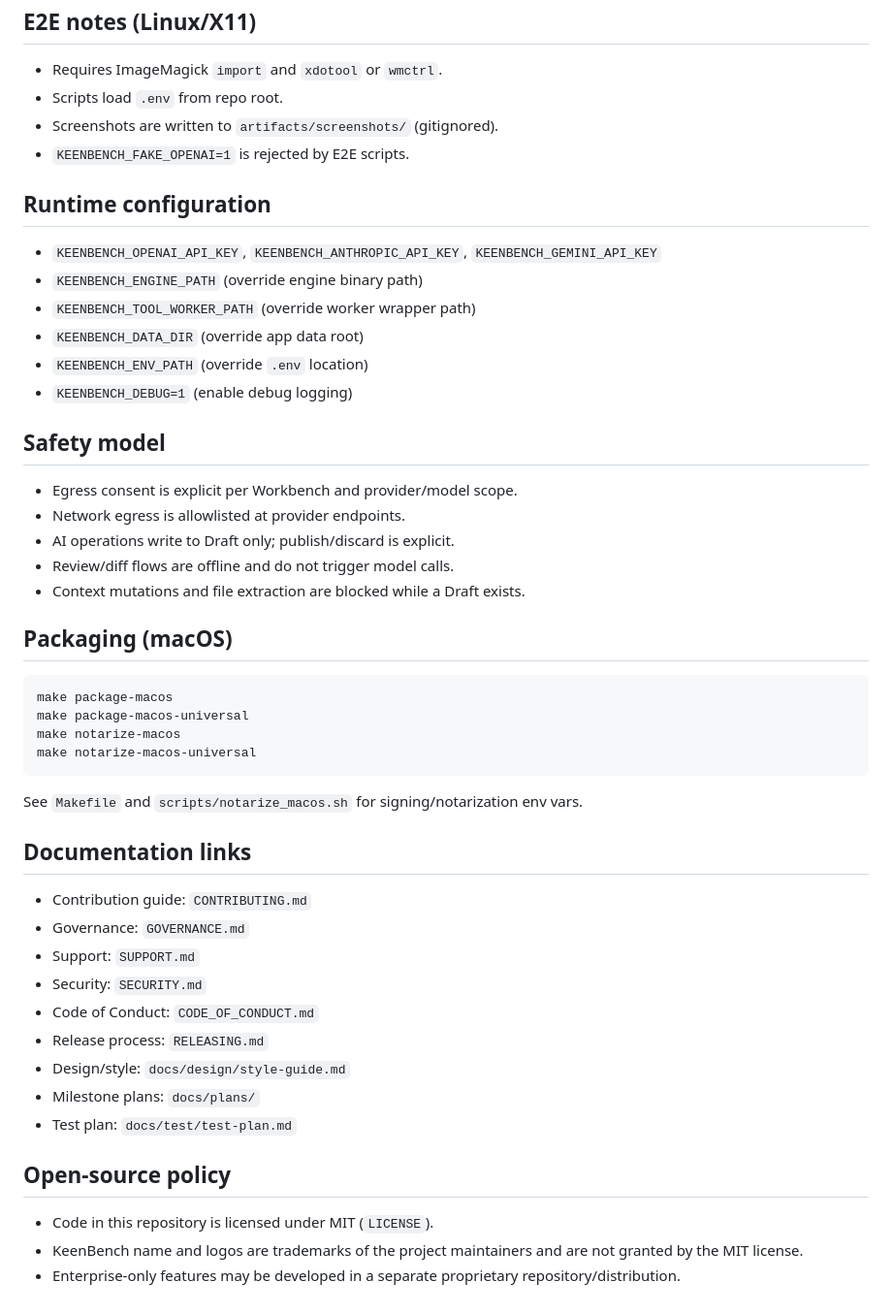
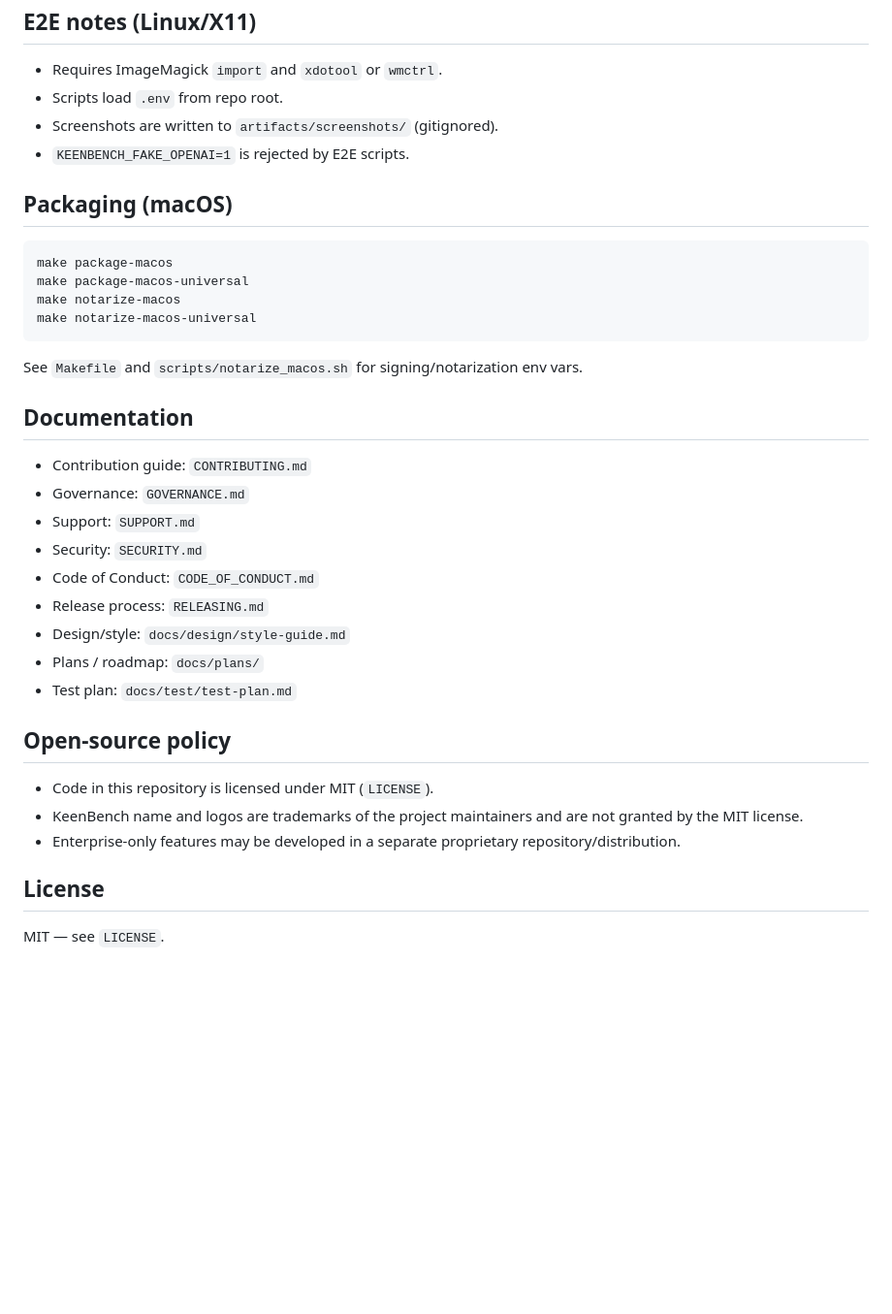
Before and after one commit to fkeegan/keenbench, a Markdown page: README.md, the part around one of its changes. Shown at 97% size. Rendered like a GitHub page; blank space fills up the shorter version.

````diff
--- a/README.md
+++ b/README.md
@@ -122,23 +144,6 @@ See:
 - Screenshots are written to `artifacts/screenshots/` (gitignored).
 - `KEENBENCH_FAKE_OPENAI=1` is rejected by E2E scripts.
 
-## Runtime configuration
-
-- `KEENBENCH_OPENAI_API_KEY`, `KEENBENCH_ANTHROPIC_API_KEY`, `KEENBENCH_GEMINI_API_KEY`
-- `KEENBENCH_ENGINE_PATH` (override engine binary path)
-- `KEENBENCH_TOOL_WORKER_PATH` (override worker wrapper path)
-- `KEENBENCH_DATA_DIR` (override app data root)
-- `KEENBENCH_ENV_PATH` (override `.env` location)
-- `KEENBENCH_DEBUG=1` (enable debug logging)
-
-## Safety model
-
-- Egress consent is explicit per Workbench and provider/model scope.
-- Network egress is allowlisted at provider endpoints.
-- AI operations write to Draft only; publish/discard is explicit.
-- Review/diff flows are offline and do not trigger model calls.
-- Context mutations and file extraction are blocked while a Draft exists.
-
 ## Packaging (macOS)
 
 ```
@@ -150,7 +155,7 @@ make notarize-macos-universal
 
 See `Makefile` and `scripts/notarize_macos.sh` for signing/notarization env vars.
 
-## Documentation links
+## Documentation
 
 - Contribution guide: `CONTRIBUTING.md`
 - Governance: `GOVERNANCE.md`
@@ -159,7 +164,7 @@ See `Makefile` and `scripts/notarize_macos.sh` for signing/notarization env vars
 - Code of Conduct: `CODE_OF_CONDUCT.md`
 - Release process: `RELEASING.md`
 - Design/style: `docs/design/style-guide.md`
-- Milestone plans: `docs/plans/`
+- Plans / roadmap: `docs/plans/`
 - Test plan: `docs/test/test-plan.md`
 
 ## Open-source policy
@@ -167,3 +172,7 @@ See `Makefile` and `scripts/notarize_macos.sh` for signing/notarization env vars
 - Code in this repository is licensed under MIT (`LICENSE`).
 - KeenBench name and logos are trademarks of the project maintainers and are not granted by the MIT license.
 - Enterprise-only features may be developed in a separate proprietary repository/distribution.
+
+## License
+
+MIT — see `LICENSE`.
````
Also changed, not shown: other parts of README.md (+63 -41 lines).
